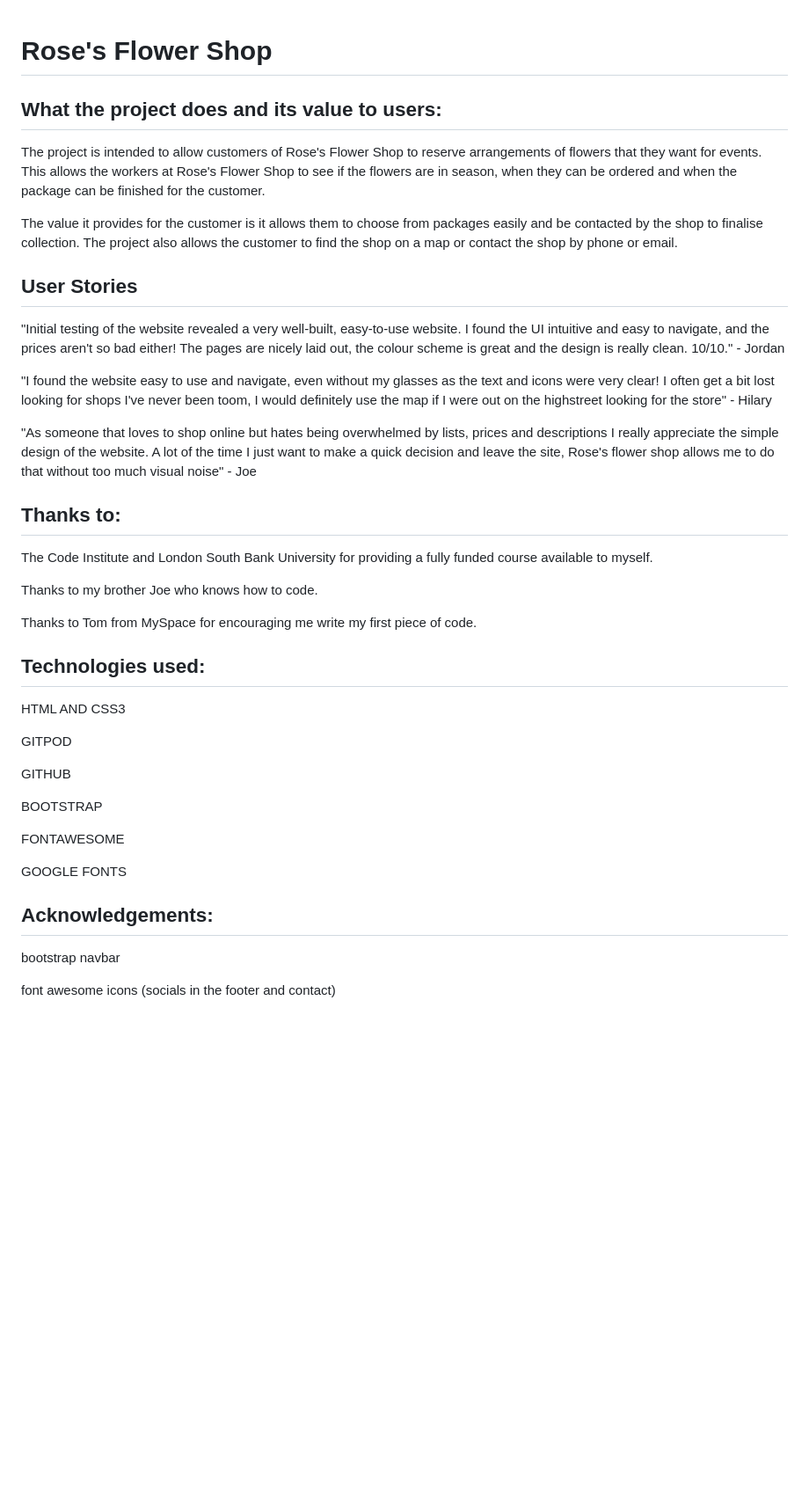
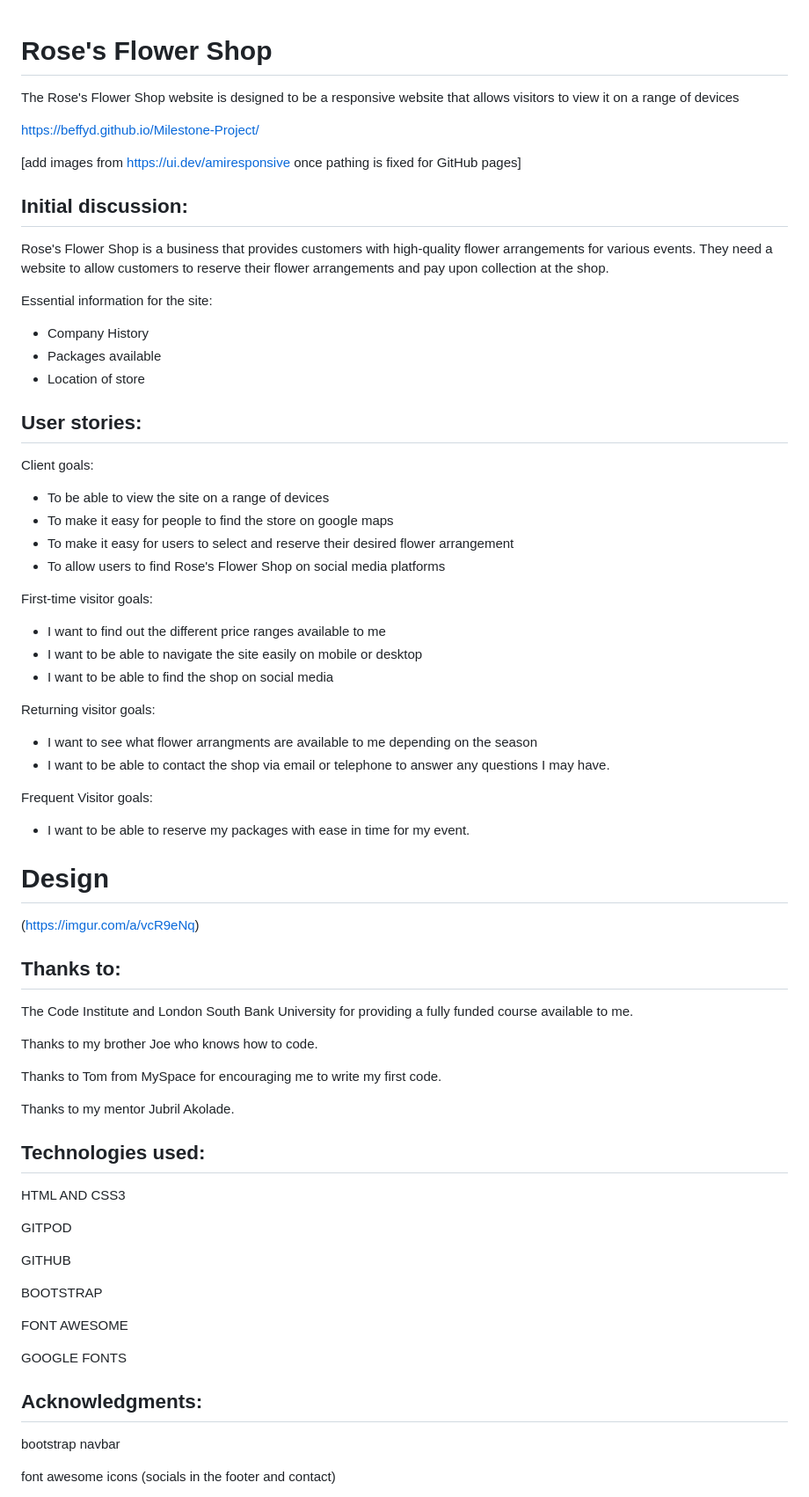
Before and after one commit to beffyd/Milestone-Project, a Markdown page: readme.md, the part around the change. Shown: that part at 88% size. GitHub-like rendering; blank space fills up the shorter version.

Commit message:
readme user stories added

```diff
--- a/readme.md
+++ b/readme.md
@@ -1,27 +1,52 @@
 # Rose's Flower Shop
 
+The Rose's Flower Shop website is designed to be a responsive website that allows visitors to view it on a range of devices
 
-## What the project does and its value to users:
+https://beffyd.github.io/Milestone-Project/
 
-The project is intended to allow customers of Rose's Flower Shop to reserve arrangements of flowers that they want for events. This allows the workers at Rose's Flower Shop to see if the flowers are in season, when they can be ordered and when the package can be finished for the customer.
+[add images from https://ui.dev/amiresponsive once pathing is fixed for GitHub pages]
 
-The value it provides for the customer is it allows them to choose from packages easily and be contacted by the shop to finalise collection. The project also allows the customer to find the shop on a map or contact the shop by phone or email.
+## Initial discussion:
 
-## User Stories
+Rose's Flower Shop is a business that provides customers with high-quality flower arrangements for various events. They need a website to allow customers to reserve their flower arrangements and pay upon collection at the shop.
 
-"Initial testing of the website revealed a very well-built, easy-to-use website. I found the UI intuitive and easy to navigate, and the prices aren't so bad either! The pages are nicely laid out, the colour scheme is great and the design is really clean. 10/10." - Jordan
+Essential information for the site:
+- Company History
+- Packages available
+- Location of store
 
-"I found the website easy to use and navigate, even without my glasses as the text and icons were very clear! I often get a bit lost looking for shops I've never been toom, I would definitely use the map if I were out on the highstreet looking for the store" - Hilary
+## User stories:
 
-"As someone that loves to shop online but hates being overwhelmed by lists, prices and descriptions I really appreciate the simple design of the website. A lot of the time I just want to make a quick decision and leave the site, Rose's flower shop allows me to do that without too much visual noise" - Joe
+Client goals:
+- To be able to view the site on a range of devices
+- To make it easy for people to find the store on google maps
+- To make it easy for users to select and reserve their desired flower arrangement
+- To allow users to find Rose's Flower Shop on social media platforms
 
+First-time visitor goals:
+- I want to find out the different price ranges available to me
+- I want to be able to navigate the site easily on mobile or desktop
+- I want to be able to find the shop on social media
+
+Returning visitor goals:
+- I want to see what flower arrangments are available to me depending on the season
+- I want to be able to contact the shop via email or telephone to answer any questions I may have.
+
+Frequent Visitor goals:
+- I want to be able to reserve my packages with ease in time for my event.
+
+# Design
+
+(https://imgur.com/a/vcR9eNq)
 
 ## Thanks to:
-The Code Institute and London South Bank University for providing a fully funded course available to myself.
+The Code Institute and London South Bank University for providing a fully funded course available to me.
 
 Thanks to my brother Joe who knows how to code.
 
-Thanks to Tom from MySpace for encouraging me write my first piece of code.
+Thanks to Tom from MySpace for encouraging me to write my first code.
+
+Thanks to my mentor Jubril Akolade.
 
 
 ## Technologies used:
@@ -34,12 +59,11 @@ GITHUB
 
 BOOTSTRAP
 
-FONTAWESOME
+FONT AWESOME
 
 GOOGLE FONTS
 
-
-## Acknowledgements:
+## Acknowledgments:
 
 bootstrap navbar
 
```
